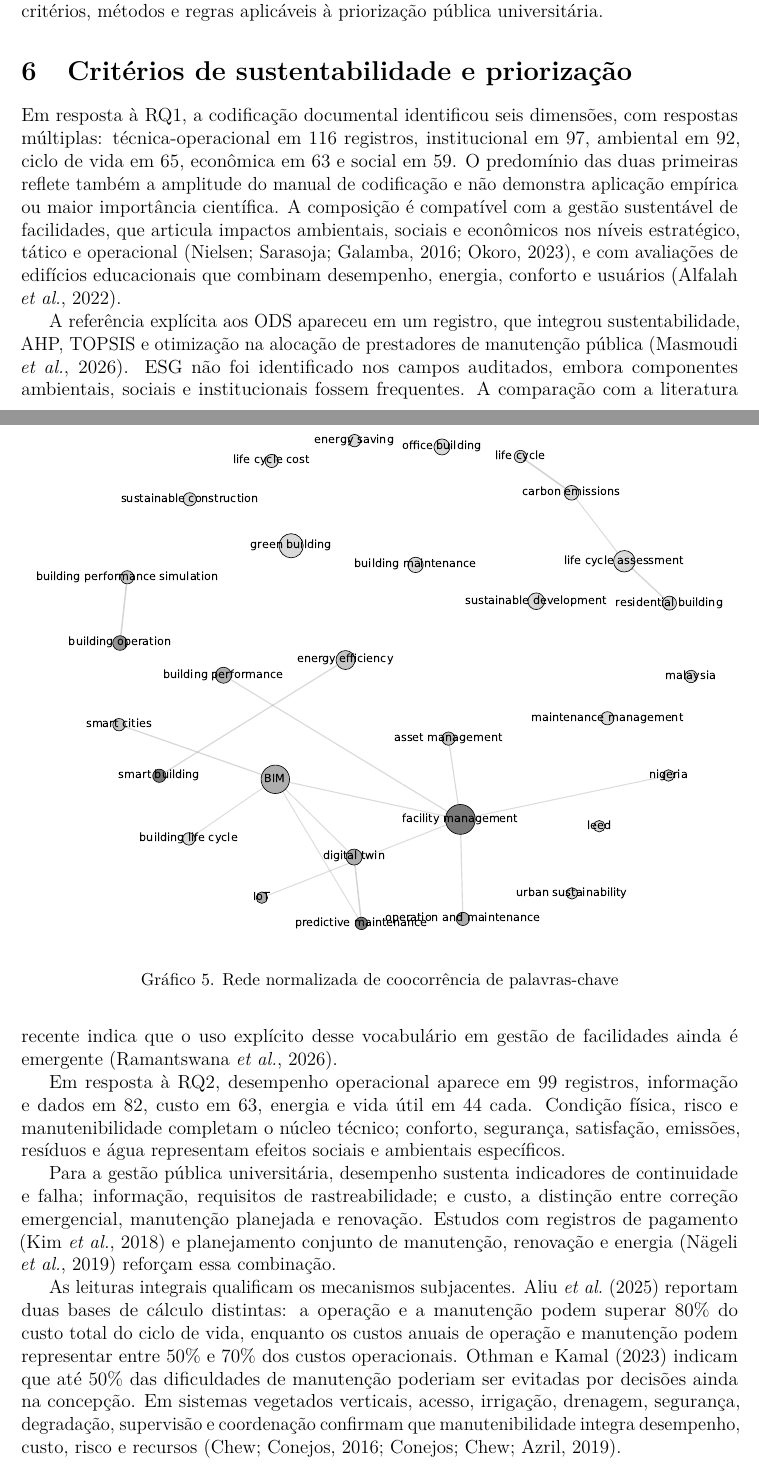
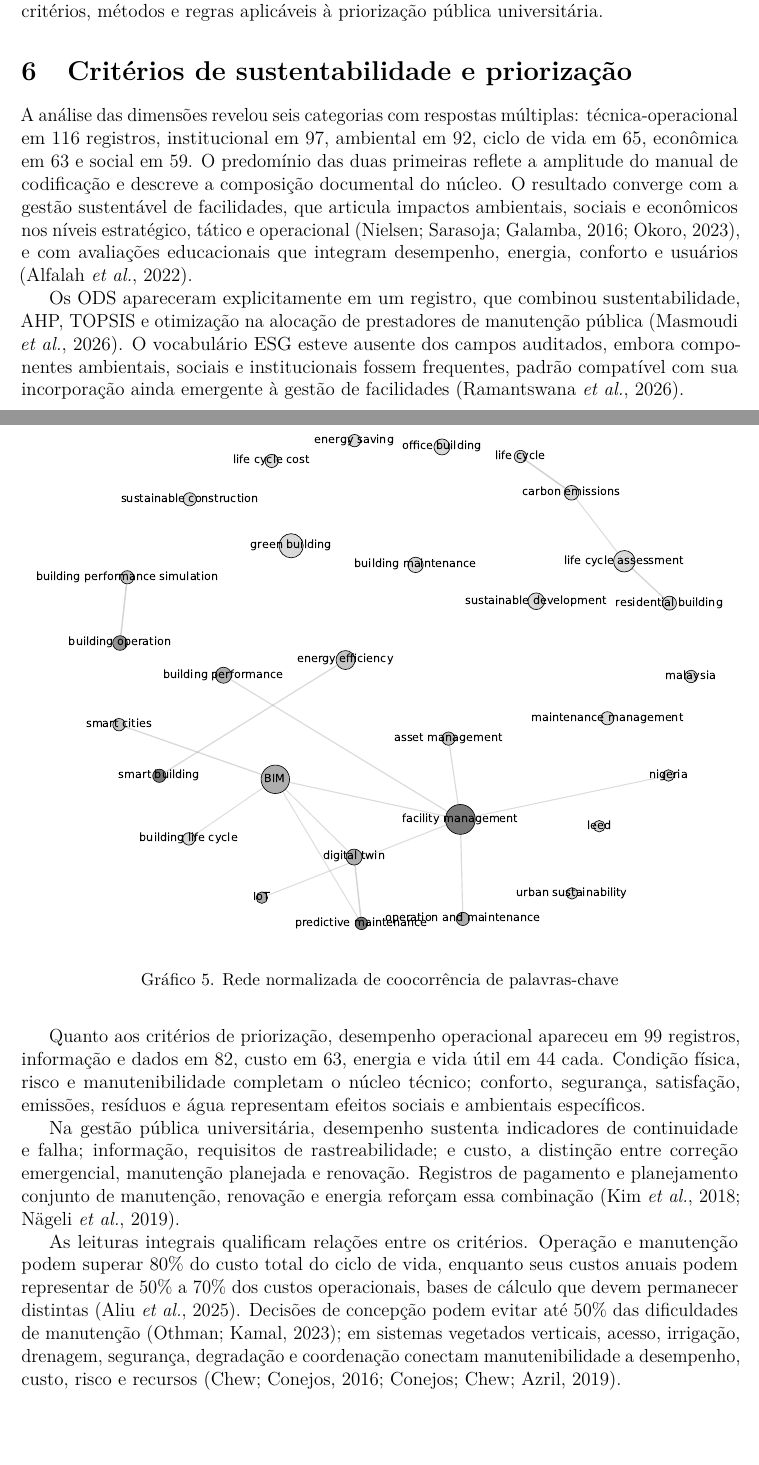
Before and after one commit to adinailson88/NOVA-revisao-bibliografica, a LaTeX document (latex-artigo/main.tex, which reads latex-artigo/sections/05_criterios.tex): two parts of pages 15 and 16 of 31, joined at a grey line, cut so that both start at the same text, the shorter picture padded with empty space. Compiled offline with pdfLaTeX.

Commit message:
Varia abertura dos resultados e consolida critérios

```diff
--- a/latex-artigo/sections/05_criterios.tex
+++ b/latex-artigo/sections/05_criterios.tex
@@ -1,7 +1,7 @@
 \section{Critérios de sustentabilidade e priorização}
 \label{sec:criterios}
 
-Em resposta à RQ1, a codificação documental identificou seis dimensões, com respostas múltiplas: técnica-operacional em 116 registros, institucional em 97, ambiental em 92, ciclo de vida em 65, econômica em 63 e social em 59. O predomínio das duas primeiras reflete também a amplitude do manual de codificação e não demonstra aplicação empírica ou maior importância científica. A composição é compatível com a gestão sustentável de facilidades, que articula impactos ambientais, sociais e econômicos nos níveis estratégico, tático e operacional \parencite{nielsen_sustentabilidadefm_2016,okoro_sustainablefm_2023}, e com avaliações de edifícios educacionais que combinam desempenho, energia, conforto e usuários \parencite{alfalah_frameworkeducacional_2022}.
+A análise das dimensões revelou seis categorias com respostas múltiplas: técnica-operacional em 116 registros, institucional em 97, ambiental em 92, ciclo de vida em 65, econômica em 63 e social em 59. O predomínio das duas primeiras reflete a amplitude do manual de codificação e descreve a composição documental do núcleo. O resultado converge com a gestão sustentável de facilidades, que articula impactos ambientais, sociais e econômicos nos níveis estratégico, tático e operacional \parencite{nielsen_sustentabilidadefm_2016,okoro_sustainablefm_2023}, e com avaliações educacionais que integram desempenho, energia, conforto e usuários \parencite{alfalah_frameworkeducacional_2022}.
 
 \begin{figure}[htbp]
 \centering
@@ -10,9 +10,9 @@ Em resposta à RQ1, a codificação documental identificou seis dimensões, com
 \label{fig:dimensoes}
 \end{figure}
 
-A referência explícita aos ODS apareceu em um registro, que integrou sustentabilidade, AHP, TOPSIS e otimização na alocação de prestadores de manutenção pública \parencite{masmoudi_ahptopsis_2026}. ESG não foi identificado nos campos auditados, embora componentes ambientais, sociais e institucionais fossem frequentes. A comparação com a literatura recente indica que o uso explícito desse vocabulário em gestão de facilidades ainda é emergente \parencite{ramantswana_esgfm_2026}.
+Os ODS apareceram explicitamente em um registro, que combinou sustentabilidade, AHP, TOPSIS e otimização na alocação de prestadores de manutenção pública \parencite{masmoudi_ahptopsis_2026}. O vocabulário ESG esteve ausente dos campos auditados, embora componentes ambientais, sociais e institucionais fossem frequentes, padrão compatível com sua incorporação ainda emergente à gestão de facilidades \parencite{ramantswana_esgfm_2026}.
 
-Em resposta à RQ2, desempenho operacional aparece em 99 registros, informação e dados em 82, custo em 63, energia e vida útil em 44 cada. Condição física, risco e manutenibilidade completam o núcleo técnico; conforto, segurança, satisfação, emissões, resíduos e água representam efeitos sociais e ambientais específicos.
+Quanto aos critérios de priorização, desempenho operacional apareceu em 99 registros, informação e dados em 82, custo em 63, energia e vida útil em 44 cada. Condição física, risco e manutenibilidade completam o núcleo técnico; conforto, segurança, satisfação, emissões, resíduos e água representam efeitos sociais e ambientais específicos.
 
 \begin{table}[htbp]
 \centering
@@ -43,6 +43,6 @@ Qualidade de serviço & 6 & 5,0 \\
 \fonteautor
 \end{table}
 
-Para a gestão pública universitária, desempenho sustenta indicadores de continuidade e falha; informação, requisitos de rastreabilidade; e custo, a distinção entre correção emergencial, manutenção planejada e renovação. Estudos com registros de pagamento \parencite{kim_estimativacustoseducacional_2018} e planejamento conjunto de manutenção, renovação e energia \parencite{nageli_ciclovida_2019} reforçam essa combinação.
+Na gestão pública universitária, desempenho sustenta indicadores de continuidade e falha; informação, requisitos de rastreabilidade; e custo, a distinção entre correção emergencial, manutenção planejada e renovação. Registros de pagamento e planejamento conjunto de manutenção, renovação e energia reforçam essa combinação \parencite{kim_estimativacustoseducacional_2018,nageli_ciclovida_2019}.
 
-As leituras integrais qualificam os mecanismos subjacentes. \textcite{aliu_barreirasdt_2025} reportam duas bases de cálculo distintas: a operação e a manutenção podem superar 80\% do custo total do ciclo de vida, enquanto os custos anuais de operação e manutenção podem representar entre 50\% e 70\% dos custos operacionais. \textcite{othman_manutenibilidadeesi_2023} indicam que até 50\% das dificuldades de manutenção poderiam ser evitadas por decisões ainda na concepção. Em sistemas vegetados verticais, acesso, irrigação, drenagem, segurança, degradação, supervisão e coordenação confirmam que manutenibilidade integra desempenho, custo, risco e recursos \parencite{chew_manutenibilidadeverde_2016,conejos_verticalgreenery_2019}.
+As leituras integrais qualificam relações entre os critérios. Operação e manutenção podem superar 80\% do custo total do ciclo de vida, enquanto seus custos anuais podem representar de 50\% a 70\% dos custos operacionais, bases de cálculo que devem permanecer distintas \parencite{aliu_barreirasdt_2025}. Decisões de concepção podem evitar até 50\% das dificuldades de manutenção \parencite{othman_manutenibilidadeesi_2023}; em sistemas vegetados verticais, acesso, irrigação, drenagem, segurança, degradação e coordenação conectam manutenibilidade a desempenho, custo, risco e recursos \parencite{chew_manutenibilidadeverde_2016,conejos_verticalgreenery_2019}.
```
